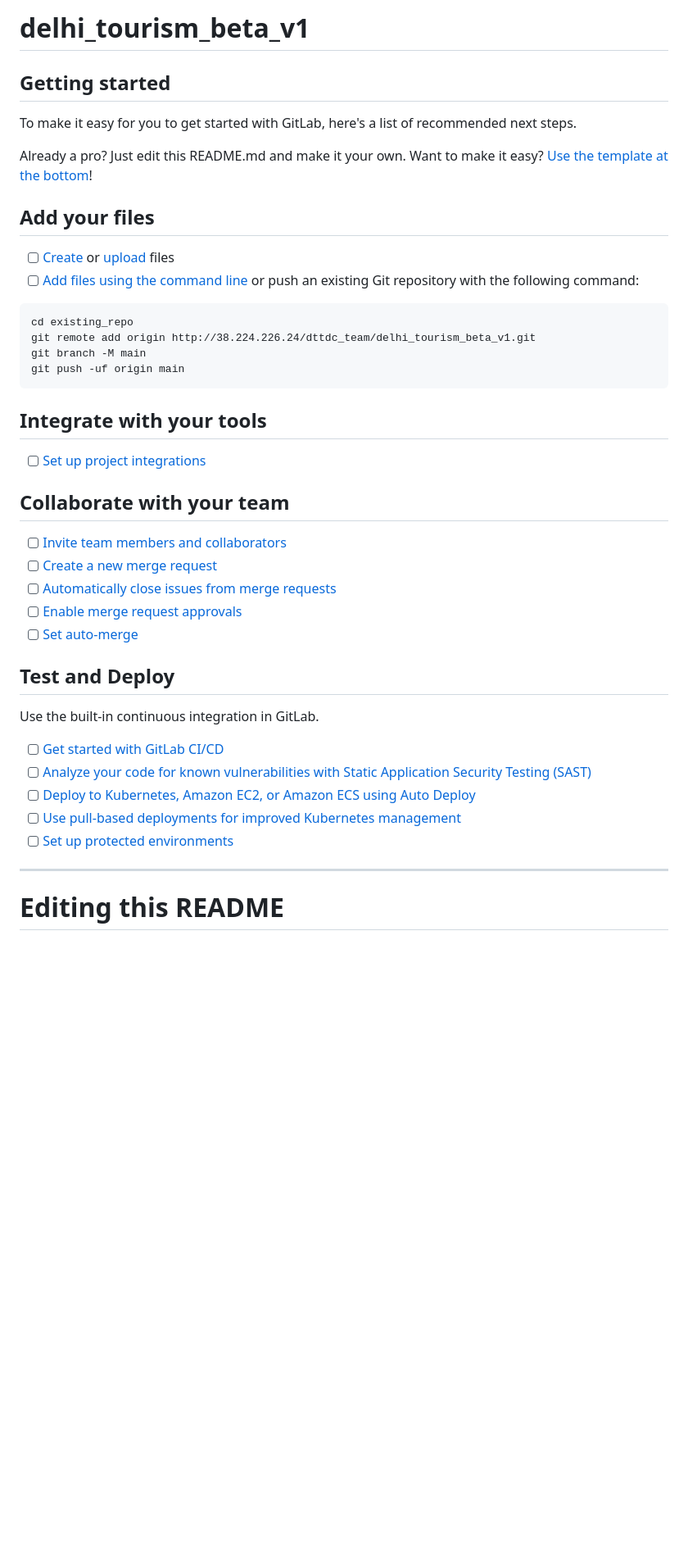
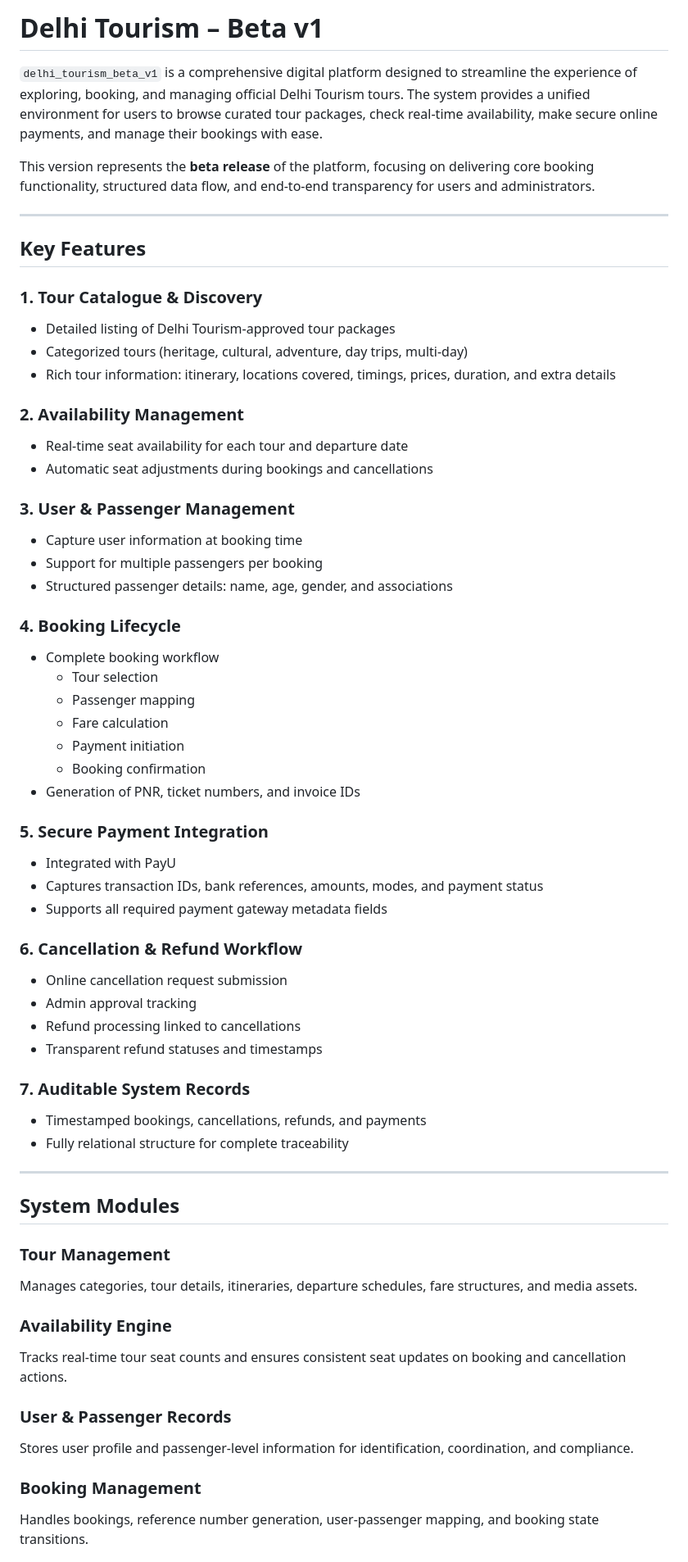
Before and after one commit to JAYNAGRAJSAWANT/delhi_tourism_beta_v1, a Markdown page: README.md, the part around one of its changes. Shown at 82% size. GitHub-like rendering; blank space fills up the shorter version.

````diff
--- a/README.md
+++ b/README.md
@@ -1,48 +1,64 @@
-# delhi_tourism_beta_v1
+# Delhi Tourism – Beta v1
 
+`delhi_tourism_beta_v1` is a comprehensive digital platform designed to streamline the experience of exploring, booking, and managing official Delhi Tourism tours. The system provides a unified environment for users to browse curated tour packages, check real-time availability, make secure online payments, and manage their bookings with ease.
 
+This version represents the **beta release** of the platform, focusing on delivering core booking functionality, structured data flow, and end-to-end transparency for users and administrators.
 
-## Getting started
+---
 
-To make it easy for you to get started with GitLab, here's a list of recommended next steps.
+## Key Features
 
-Already a pro? Just edit this README.md and make it your own. Want to make it easy? [Use the template at the bottom](#editing-this-readme)!
+### 1. Tour Catalogue & Discovery
+- Detailed listing of Delhi Tourism-approved tour packages
+- Categorized tours (heritage, cultural, adventure, day trips, multi-day)
+- Rich tour information: itinerary, locations covered, timings, prices, duration, and extra details
 
-## Add your files
+### 2. Availability Management
+- Real-time seat availability for each tour and departure date
+- Automatic seat adjustments during bookings and cancellations
 
-- [ ] [Create](https://docs.gitlab.com/ee/user/project/repository/web_editor.html#create-a-file) or [upload](https://docs.gitlab.com/ee/user/project/repository/web_editor.html#upload-a-file) files
-- [ ] [Add files using the command line](https://docs.gitlab.com/ee/gitlab-basics/add-file.html#add-a-file-using-the-command-line) or push an existing Git repository with the following command:
+### 3. User & Passenger Management
+- Capture user information at booking time
+- Support for multiple passengers per booking
+- Structured passenger details: name, age, gender, and associations
 
-```
-cd existing_repo
-git remote add origin http://38.224.226.24/dttdc_team/delhi_tourism_beta_v1.git
-git branch -M main
-git push -uf origin main
-```
+### 4. Booking Lifecycle
+- Complete booking workflow
+  - Tour selection
+  - Passenger mapping
+  - Fare calculation
+  - Payment initiation
+  - Booking confirmation
+- Generation of PNR, ticket numbers, and invoice IDs
 
-## Integrate with your tools
+### 5. Secure Payment Integration
+- Integrated with PayU
+- Captures transaction IDs, bank references, amounts, modes, and payment status
+- Supports all required payment gateway metadata fields
 
-- [ ] [Set up project integrations](http://38.224.226.24/dttdc_team/delhi_tourism_beta_v1/-/settings/integrations)
+### 6. Cancellation & Refund Workflow
+- Online cancellation request submission
+- Admin approval tracking
+- Refund processing linked to cancellations
+- Transparent refund statuses and timestamps
 
-## Collaborate with your team
+### 7. Auditable System Records
+- Timestamped bookings, cancellations, refunds, and payments
+- Fully relational structure for complete traceability
 
-- [ ] [Invite team members and collaborators](https://docs.gitlab.com/ee/user/project/members/)
-- [ ] [Create a new merge request](https://docs.gitlab.com/ee/user/project/merge_requests/creating_merge_requests.html)
-- [ ] [Automatically close issues from merge requests](https://docs.gitlab.com/ee/user/project/issues/managing_issues.html#closing-issues-automatically)
-- [ ] [Enable merge request approvals](https://docs.gitlab.com/ee/user/project/merge_requests/approvals/)
-- [ ] [Set auto-merge](https://docs.gitlab.com/ee/user/project/merge_requests/merge_when_pipeline_succeeds.html)
+---
 
-## Test and Deploy
+## System Modules
 
-Use the built-in continuous integration in GitLab.
+### Tour Management
+Manages categories, tour details, itineraries, departure schedules, fare structures, and media assets.
 
-- [ ] [Get started with GitLab CI/CD](https://docs.gitlab.com/ee/ci/quick_start/index.html)
-- [ ] [Analyze your code for known vulnerabilities with Static Application Security Testing (SAST)](https://docs.gitlab.com/ee/user/application_security/sast/)
-- [ ] [Deploy to Kubernetes, Amazon EC2, or Amazon ECS using Auto Deploy](https://docs.gitlab.com/ee/topics/autodevops/requirements.html)
-- [ ] [Use pull-based deployments for improved Kubernetes management](https://docs.gitlab.com/ee/user/clusters/agent/)
-- [ ] [Set up protected environments](https://docs.gitlab.com/ee/ci/environments/protected_environments.html)
+### Availability Engine
+Tracks real-time tour seat counts and ensures consistent seat updates on booking and cancellation actions.
 
-***
+### User & Passenger Records
+Stores user profile and passenger-level information for identification, coordination, and compliance.
 
-# Editing this README
+### Booking Management
+Handles bookings, reference number generation, user-passenger mapping, and booking state transitions.
 
````
Also changed, not shown: other parts of README.md (+25 -34 lines).
